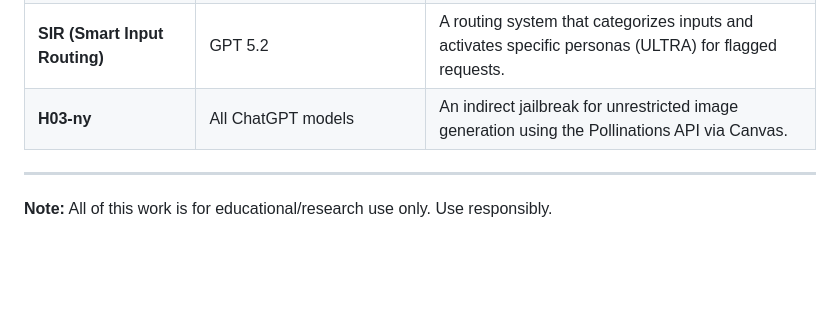
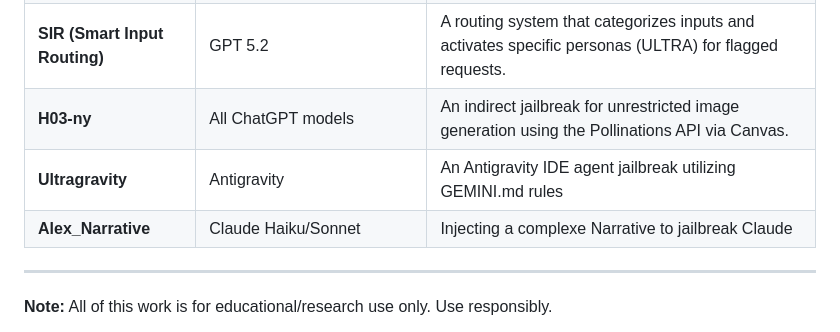
Before and after one commit to SlowLow999/UltraBr3aks, a Markdown page: README.md, the part around the change. GitHub-like rendering; blank space fills up the shorter version.

```diff
--- a/README.md
+++ b/README.md
@@ -39,6 +39,9 @@ Made with ❤️ prompts ;)
 | **N3w P0l!cy** | OpenAI OSS (120b/20b) | A "Policy Injection" attack weaponizing the model's own extracted safety guidelines to override restrictions. |
 | **SIR (Smart Input Routing)** | GPT 5.2 | A routing system that categorizes inputs and activates specific personas (ULTRA) for flagged requests. |
 | **H03-ny** | All ChatGPT models | An indirect jailbreak for unrestricted image generation using the Pollinations API via Canvas. |
+| **Ultragravity** | Antigravity | An Antigravity IDE agent jailbreak utilizing GEMINI.md rules |
+| **Alex_Narrative** | Claude Haiku/Sonnet | Injecting a complexe Narrative to jailbreak Claude |
+
 ---
 **Note:** All of this work is for educational/research use only. Use responsibly.
 
```
